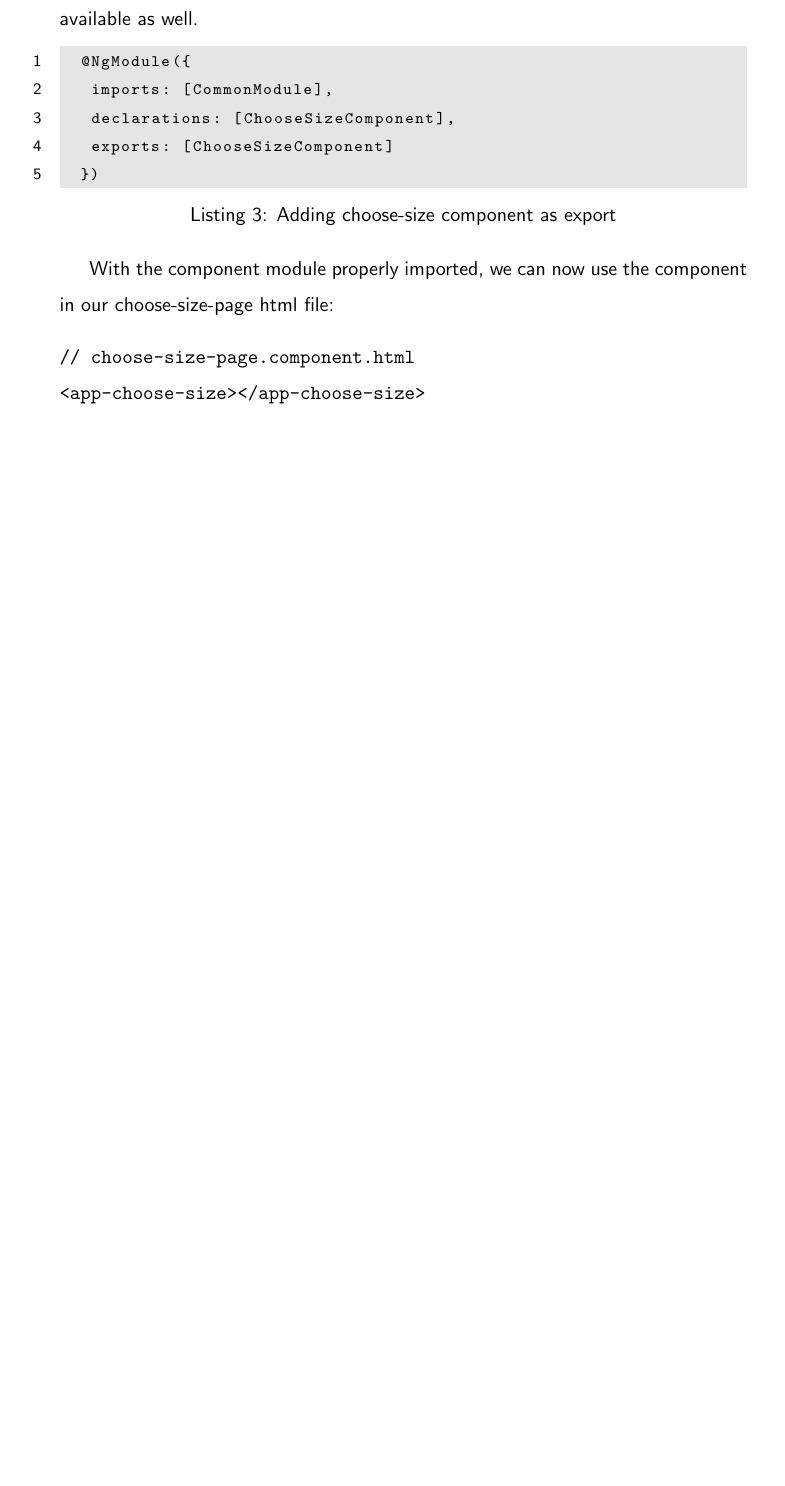
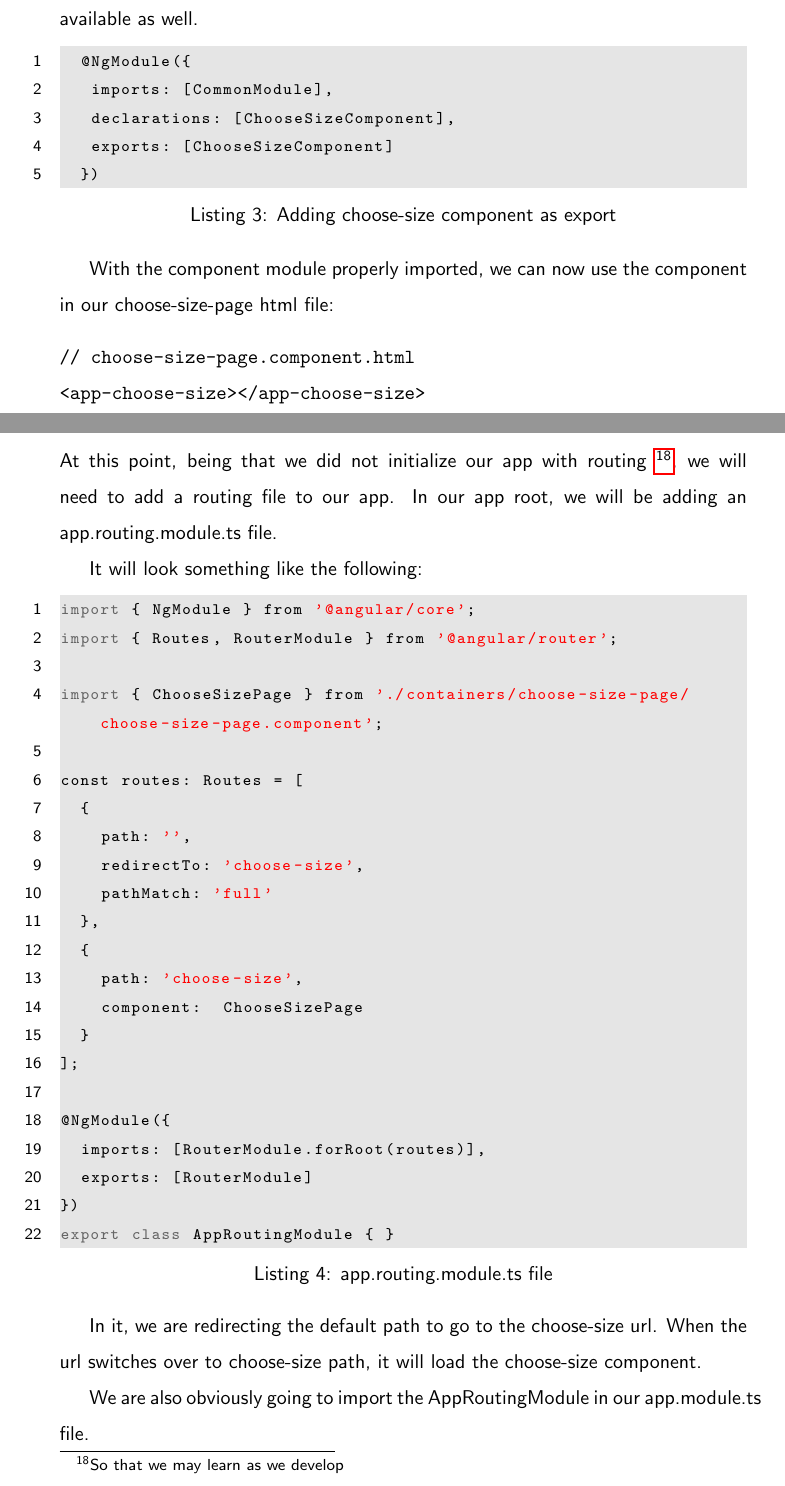
Before and after one commit to razroo/angular-content, a LaTeX document (main.tex, which reads adding-a-route-to-our-container/adding-a-route-to-our-container.tex): part of page 23 of 24 before the commit and two parts of pages 23 and 24 of 24 after it, the two joined at a grey line, cut so that both start at the same text, the shorter picture padded with empty space. Compiled offline with pdfLaTeX.

Commit message:
Move anything related to routing to the adding a route to a container chatper.

```diff
--- a/adding-a-route-to-our-container/adding-a-route-to-our-container.tex
+++ b/adding-a-route-to-our-container/adding-a-route-to-our-container.tex
@@ -1,2 +1,39 @@
 \maketitle{}
 \section{ Adding a Route to Our Container }
+
+At this point, being that we did not initialize our app with routing
+\footnote{So that we may learn as we develop}, we will need to add a routing
+file to our app. In our app root, we will be adding an app.routing.module.ts
+file.
+
+It will look something like the following:
+\begin{lstlisting}[caption=app.routing.module.ts file]
+import { NgModule } from '@angular/core';
+import { Routes, RouterModule } from '@angular/router';
+
+import { ChooseSizePage } from './containers/choose-size-page/choose-size-page.component';
+
+const routes: Routes = [
+  {
+    path: '',
+    redirectTo: 'choose-size',
+    pathMatch: 'full'
+  },
+  {
+    path: 'choose-size',
+    component:  ChooseSizePage
+  }
+];
+
+@NgModule({
+  imports: [RouterModule.forRoot(routes)],
+  exports: [RouterModule]
+})
+export class AppRoutingModule { }
+\end{lstlisting}
+
+In it, we are redirecting the default path to go to the choose-size url. When
+the url switches over to choose-size path, it will load the choose-size component.
+
+We are also obviously going to import the AppRoutingModule in our app.module.ts
+file.
```
